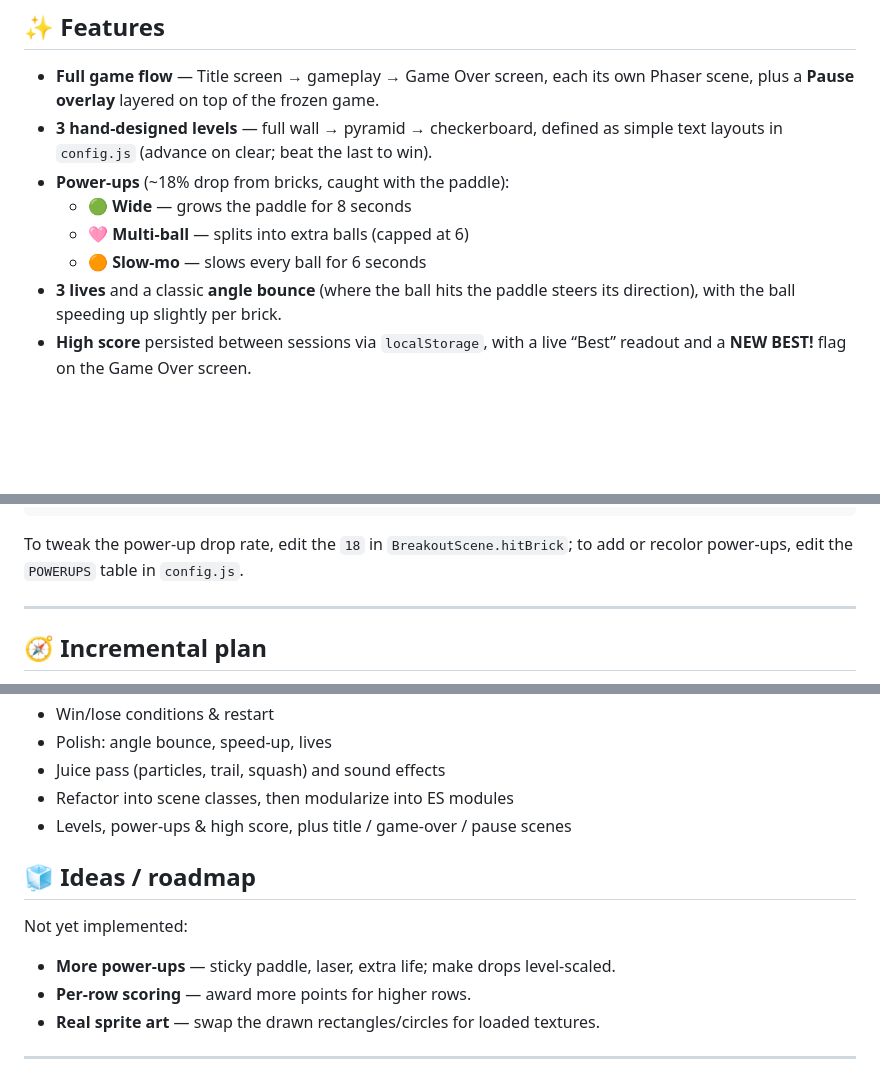
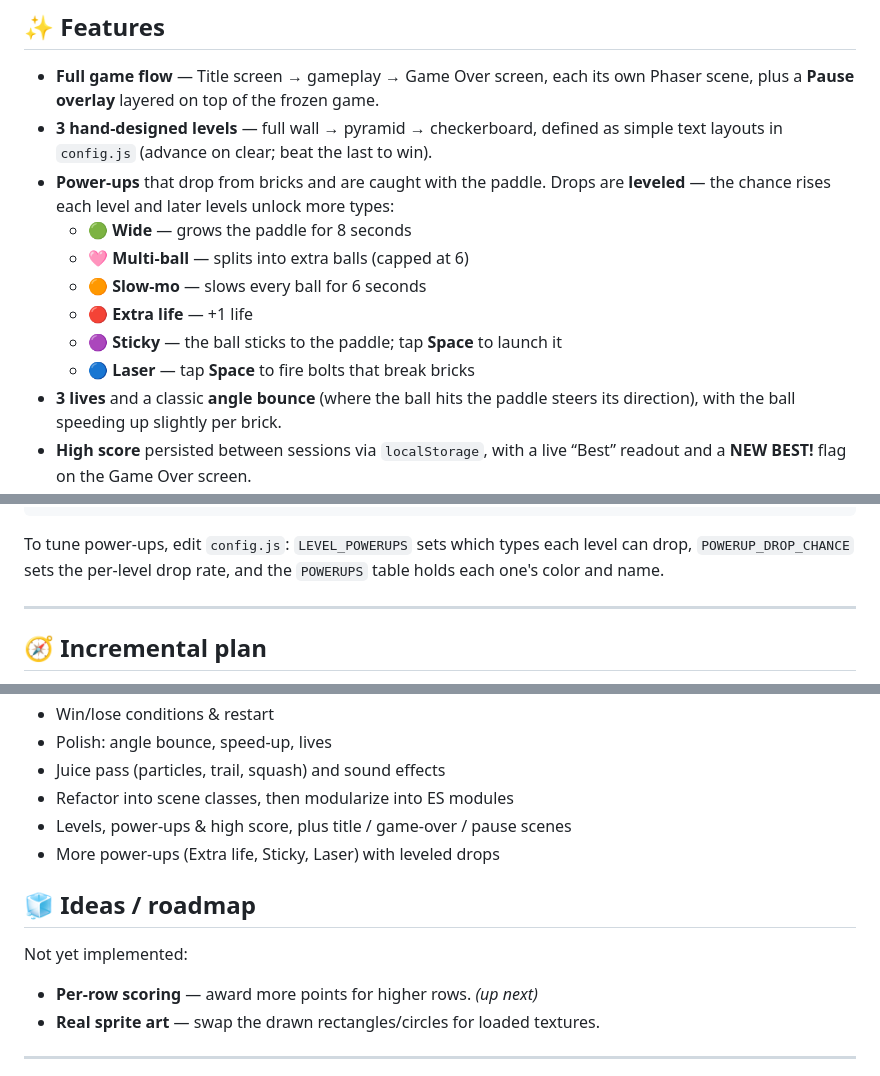
Before and after one commit to hasan75/bricks_crusher, a Markdown page: README.md, 3 parts joined by grey strips. Drawn GitHub-style; blank space fills up the shorter version.

Commit message:
feat(game): more power ups are included

````diff
--- a/README.md
+++ b/README.md
@@ -16,10 +16,14 @@ screen, three levels, power-ups, sound, and a persistent high score.
   Phaser scene, plus a **Pause overlay** layered on top of the frozen game.
 - **3 hand-designed levels** — full wall → pyramid → checkerboard, defined as
   simple text layouts in `config.js` (advance on clear; beat the last to win).
-- **Power-ups** (~18% drop from bricks, caught with the paddle):
-    - 🟢 **Wide** — grows the paddle for 8 seconds
-    - 🩷 **Multi-ball** — splits into extra balls (capped at 6)
-    - 🟠 **Slow-mo** — slows every ball for 6 seconds
+- **Power-ups** that drop from bricks and are caught with the paddle. Drops are
+  **leveled** — the chance rises each level and later levels unlock more types:
+  - 🟢 **Wide** — grows the paddle for 8 seconds
+  - 🩷 **Multi-ball** — splits into extra balls (capped at 6)
+  - 🟠 **Slow-mo** — slows every ball for 6 seconds
+  - 🔴 **Extra life** — +1 life
+  - 🟣 **Sticky** — the ball sticks to the paddle; tap **Space** to launch it
+  - 🔵 **Laser** — tap **Space** to fire bolts that break bricks
 - **3 lives** and a classic **angle bounce** (where the ball hits the paddle
   steers its direction), with the ball speeding up slightly per brick.
 - **High score** persisted between sessions via `localStorage`, with a live
@@ -145,8 +150,9 @@ Open `src/config.js` and edit the `LEVELS` array. Each level is a list of
 ]
 ```
 
-To tweak the power-up drop rate, edit the `18` in `BreakoutScene.hitBrick`; to
-add or recolor power-ups, edit the `POWERUPS` table in `config.js`.
+To tune power-ups, edit `config.js`: `LEVEL_POWERUPS` sets which types each level
+can drop, `POWERUP_DROP_CHANCE` sets the per-level drop rate, and the `POWERUPS`
+table holds each one's color and name.
 
 ---
 
@@ -162,13 +168,13 @@ Built as a series of small, working checkpoints — each one adds a single conce
 - Juice pass (particles, trail, squash) and sound effects
 - Refactor into scene classes, then modularize into ES modules
 - Levels, power-ups & high score, plus title / game-over / pause scenes
+- More power-ups (Extra life, Sticky, Laser) with leveled drops
 
 ## 🧊 Ideas / roadmap
 
 Not yet implemented:
 
-- **More power-ups** — sticky paddle, laser, extra life; make drops level-scaled.
-- **Per-row scoring** — award more points for higher rows.
+- **Per-row scoring** — award more points for higher rows. *(up next)*
 - **Real sprite art** — swap the drawn rectangles/circles for loaded textures.
 
 ---
````
Also changed, not shown: other parts of README.md (+1 -0 lines).
